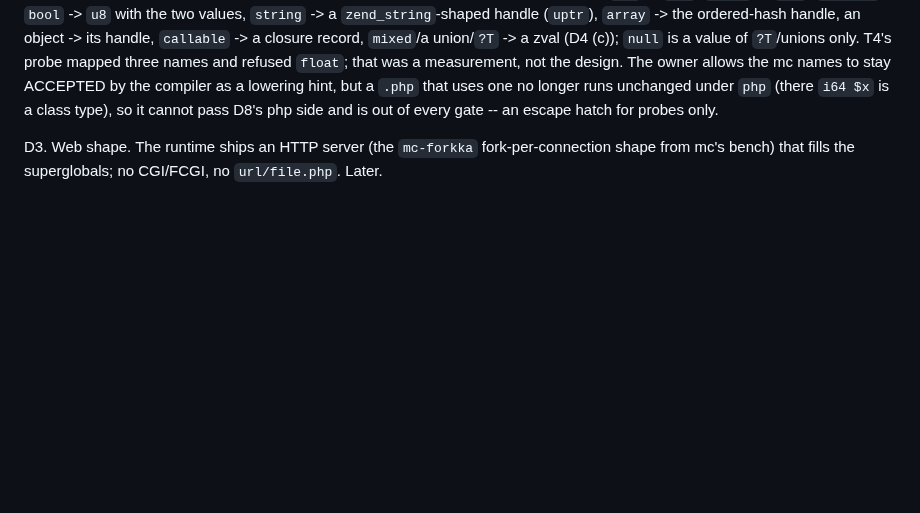
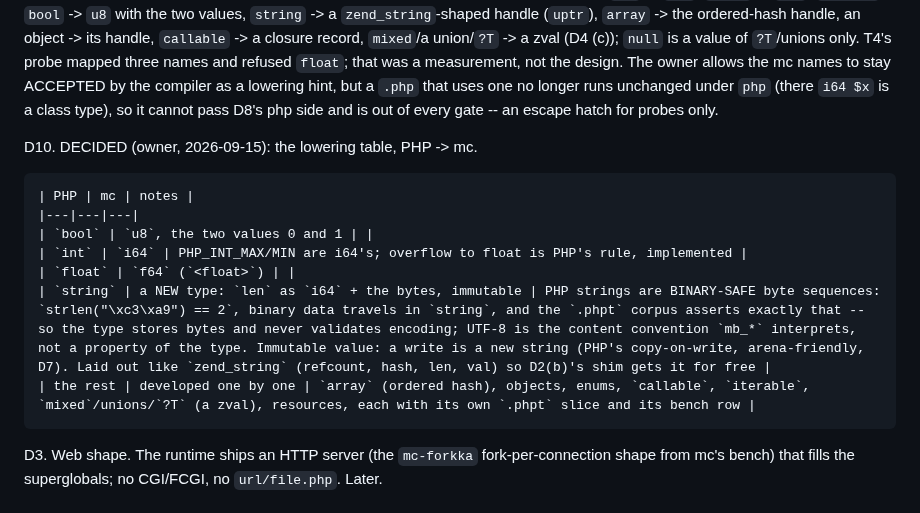
Before and after one commit to minicompiler/mc-php, a Markdown page: docs/plan.md, the part around the change. Drawn GitHub-style; blank space fills up the shorter version.

Commit message:
plan: D10 -- the lowering table (bool u8, int i64, float f64, string as a new byte-string type)
Co-Authored-By: Claude Fable 5.1 <noreply@anthropic.com>

```diff
--- a/docs/plan.md
+++ b/docs/plan.md
@@ -151,6 +151,16 @@ D9. DECIDED (owner, 2026-09-15): the TYPE SYSTEM is PHP's, in full -- the manual
     The owner allows the mc names to stay ACCEPTED by the compiler as a lowering hint, but a
     `.php` that uses one no longer runs unchanged under `php` (there `i64 $x` is a class type),
     so it cannot pass D8's php side and is out of every gate -- an escape hatch for probes only.
+
+D10. DECIDED (owner, 2026-09-15): the lowering table, PHP -> mc.
+
+    | PHP | mc | notes |
+    |---|---|---|
+    | `bool` | `u8`, the two values 0 and 1 | |
+    | `int` | `i64` | PHP_INT_MAX/MIN are i64's; overflow to float is PHP's rule, implemented |
+    | `float` | `f64` (`<float>`) | |
+    | `string` | a NEW type: `len` as `i64` + the bytes, immutable | PHP strings are BINARY-SAFE byte sequences: `strlen("\xc3\xa9") == 2`, binary data travels in `string`, and the `.phpt` corpus asserts exactly that -- so the type stores bytes and never validates encoding; UTF-8 is the content convention `mb_*` interprets, not a property of the type. Immutable value: a write is a new string (PHP's copy-on-write, arena-friendly, D7). Laid out like `zend_string` (refcount, hash, len, val) so D2(b)'s shim gets it for free |
+    | the rest | developed one by one | `array` (ordered hash), objects, enums, `callable`, `iterable`, `mixed`/unions/`?T` (a zval), resources, each with its own `.phpt` slice and its bench row |
 
 D3. Web shape. The runtime ships an HTTP server (the `mc-forkka` fork-per-connection shape from
     mc's bench) that fills the superglobals; no CGI/FCGI, no `url/file.php`. Later.
```
